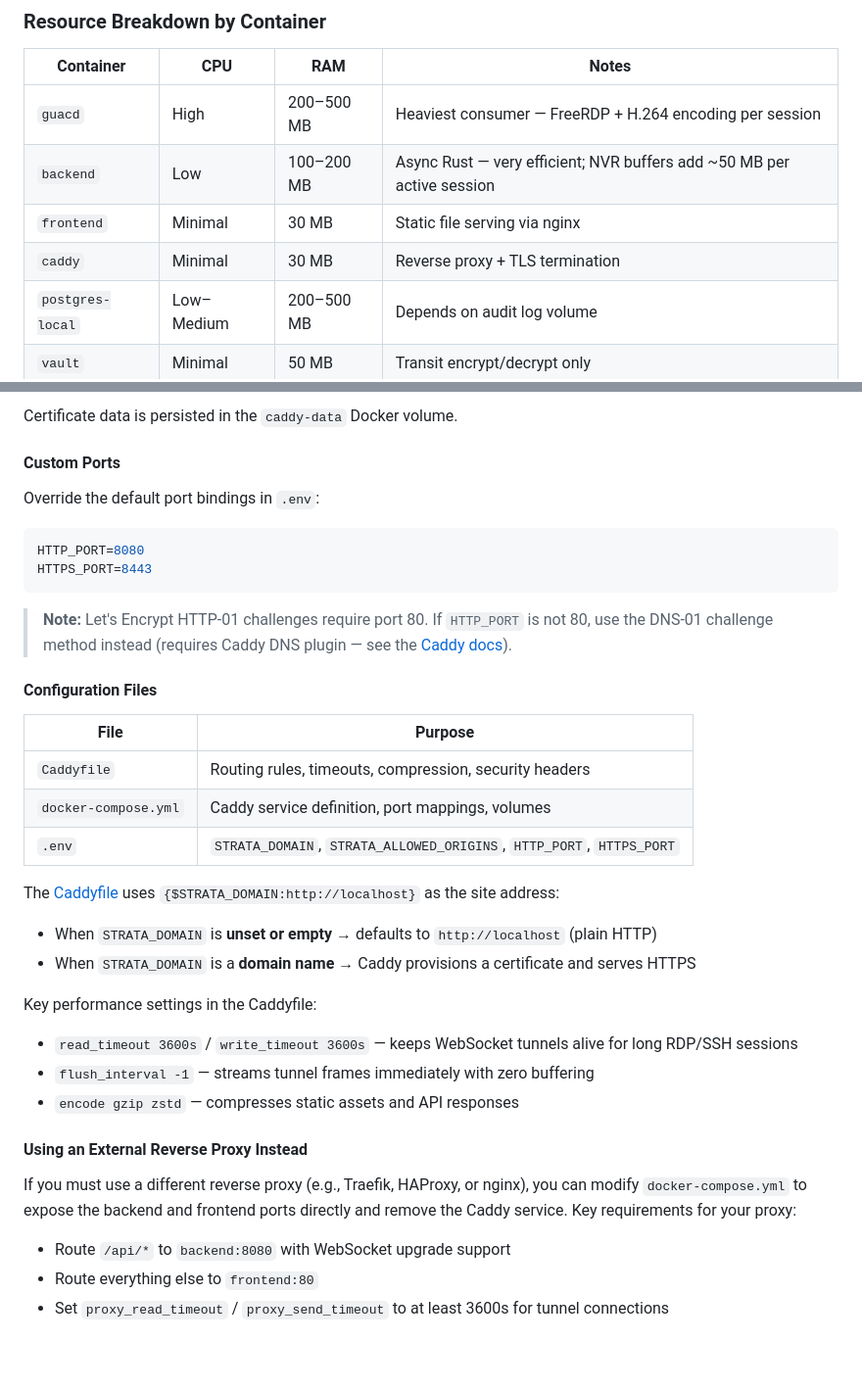
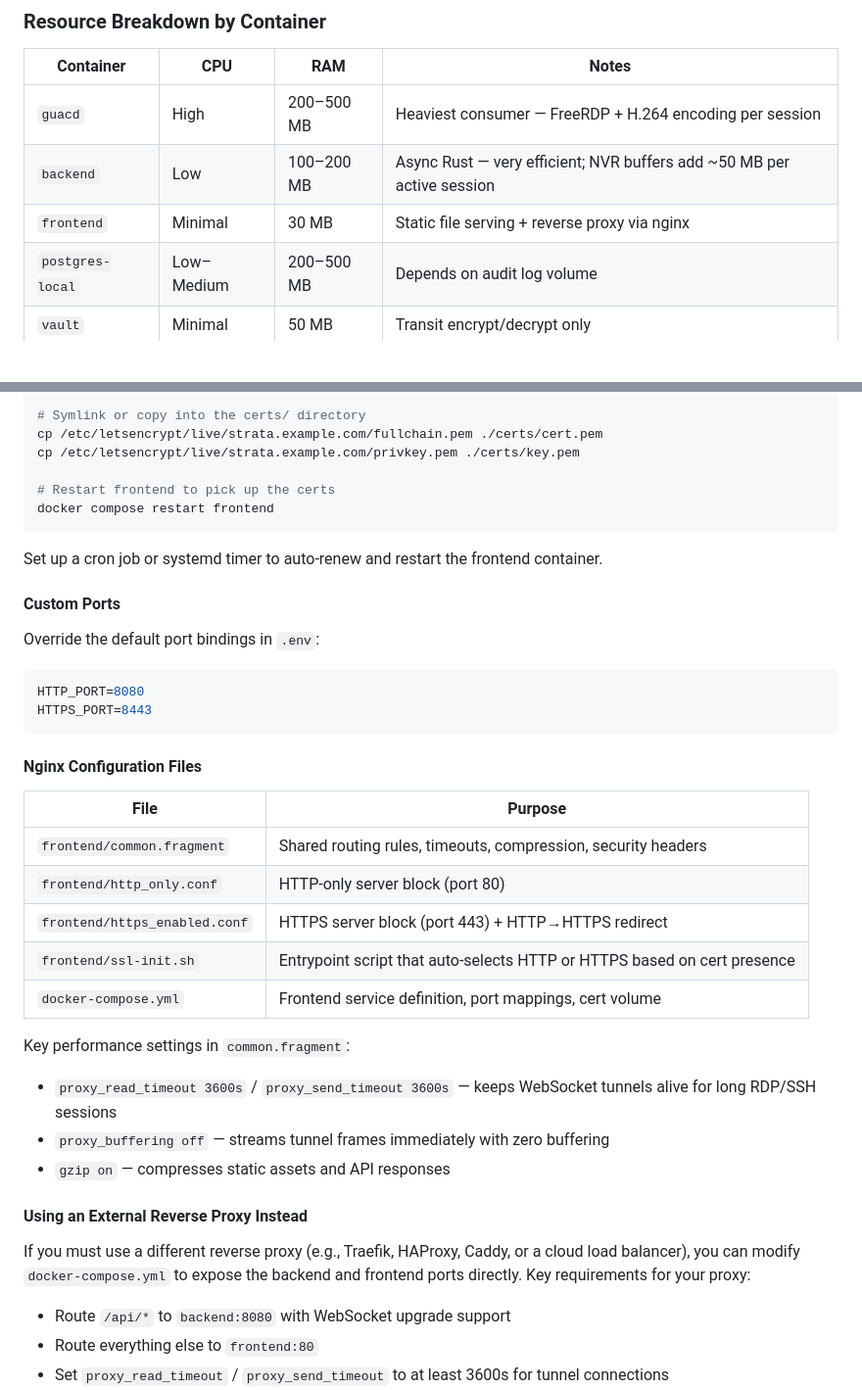
Before and after one commit to Bails309/strata-client, a Markdown page: docs/deployment.md, 2 parts joined by grey strips. Shown at 98% size. GitHub-like rendering; blank space fills up the shorter version.

````diff
--- a/docs/deployment.md
+++ b/docs/deployment.md
@@ -49,8 +49,7 @@ For large deployments, consider:
 |---|---|---|---|
 | `guacd` | High | 200–500 MB | Heaviest consumer — FreeRDP + H.264 encoding per session |
 | `backend` | Low | 100–200 MB | Async Rust — very efficient; NVR buffers add ~50 MB per active session |
-| `frontend` | Minimal | 30 MB | Static file serving via nginx |
-| `caddy` | Minimal | 30 MB | Reverse proxy + TLS termination |
+| `frontend` | Minimal | 30 MB | Static file serving + reverse proxy via nginx |
 | `postgres-local` | Low–Medium | 200–500 MB | Depends on audit log volume |
 | `vault` | Minimal | 50 MB | Transit encrypt/decrypt only |
 
@@ -146,5 +145,13 @@ Caddy will automatically:
 
-Certificate data is persisted in the `caddy-data` Docker volume.
+# Symlink or copy into the certs/ directory
+cp /etc/letsencrypt/live/strata.example.com/fullchain.pem ./certs/cert.pem
+cp /etc/letsencrypt/live/strata.example.com/privkey.pem ./certs/key.pem
+
+# Restart frontend to pick up the certs
+docker compose restart frontend
+```
+
+Set up a cron job or systemd timer to auto-renew and restart the frontend container.
 
 #### Custom Ports
 
@@ -155,28 +162,24 @@ HTTP_PORT=8080
 HTTPS_PORT=8443
 ```
 
-> **Note:** Let's Encrypt HTTP-01 challenges require port 80. If `HTTP_PORT` is not 80, use the DNS-01 challenge method instead (requires Caddy DNS plugin — see the [Caddy docs](https://caddyserver.com/docs/automatic-https#dns-challenge)).
-
-#### Configuration Files
+#### Nginx Configuration Files
 
 | File | Purpose |
 |---|---|
-| `Caddyfile` | Routing rules, timeouts, compression, security headers |
-| `docker-compose.yml` | Caddy service definition, port mappings, volumes |
-| `.env` | `STRATA_DOMAIN`, `STRATA_ALLOWED_ORIGINS`, `HTTP_PORT`, `HTTPS_PORT` |
+| `frontend/common.fragment` | Shared routing rules, timeouts, compression, security headers |
+| `frontend/http_only.conf` | HTTP-only server block (port 80) |
+| `frontend/https_enabled.conf` | HTTPS server block (port 443) + HTTP→HTTPS redirect |
+| `frontend/ssl-init.sh` | Entrypoint script that auto-selects HTTP or HTTPS based on cert presence |
+| `docker-compose.yml` | Frontend service definition, port mappings, cert volume |
 
-The [Caddyfile](../Caddyfile) uses `{$STRATA_DOMAIN:http://localhost}` as the site address:
-- When `STRATA_DOMAIN` is **unset or empty** → defaults to `http://localhost` (plain HTTP)
-- When `STRATA_DOMAIN` is a **domain name** → Caddy provisions a certificate and serves HTTPS
-
-Key performance settings in the Caddyfile:
-- `read_timeout 3600s` / `write_timeout 3600s` — keeps WebSocket tunnels alive for long RDP/SSH sessions
-- `flush_interval -1` — streams tunnel frames immediately with zero buffering
-- `encode gzip zstd` — compresses static assets and API responses
+Key performance settings in `common.fragment`:
+- `proxy_read_timeout 3600s` / `proxy_send_timeout 3600s` — keeps WebSocket tunnels alive for long RDP/SSH sessions
+- `proxy_buffering off` — streams tunnel frames immediately with zero buffering
+- `gzip on` — compresses static assets and API responses
 
 #### Using an External Reverse Proxy Instead
 
-If you must use a different reverse proxy (e.g., Traefik, HAProxy, or nginx), you can modify `docker-compose.yml` to expose the backend and frontend ports directly and remove the Caddy service. Key requirements for your proxy:
+If you must use a different reverse proxy (e.g., Traefik, HAProxy, Caddy, or a cloud load balancer), you can modify `docker-compose.yml` to expose the backend and frontend ports directly. Key requirements for your proxy:
 
 - Route `/api/*` to `backend:8080` with WebSocket upgrade support
 - Route everything else to `frontend:80`
````
Also changed, not shown: other parts of docs/deployment.md (+94 -26 lines).
